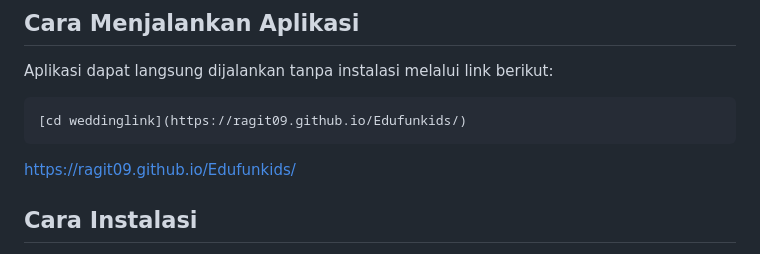
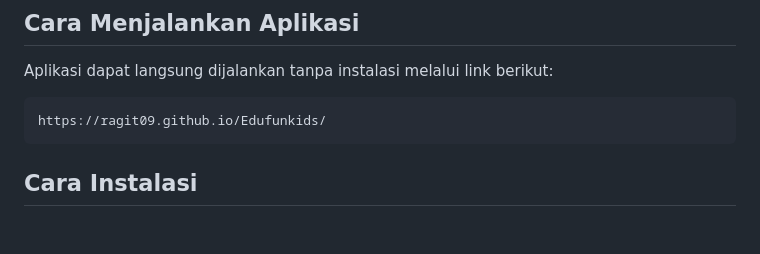
Before and after one commit to Ragit09/Edufunkids, a Markdown page: README.md, the part around the change. Rendered like a GitHub page; blank space fills up the shorter version.

Commit message:
Clean up application link in README
Removed redundant link to the application in the README.

````diff
--- a/README.md
+++ b/README.md
@@ -44,10 +44,8 @@ EduFunKids adalah aplikasi web edukasi interaktif berbasis browser yang dirancan
 Aplikasi dapat langsung dijalankan tanpa instalasi melalui link berikut:
 
 ```bash
-[cd weddinglink](https://ragit09.github.io/Edufunkids/)
+https://ragit09.github.io/Edufunkids/
 ```
-
-https://ragit09.github.io/Edufunkids/
 
 ## Cara Instalasi
 Aplikasi ini berbasis web statis, sehingga tidak memerlukan instalasi khusus.
````
